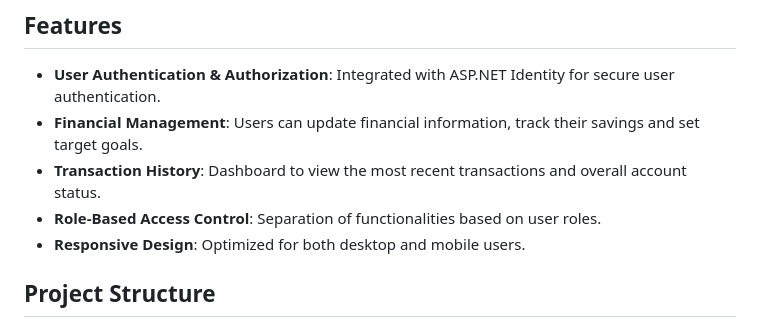
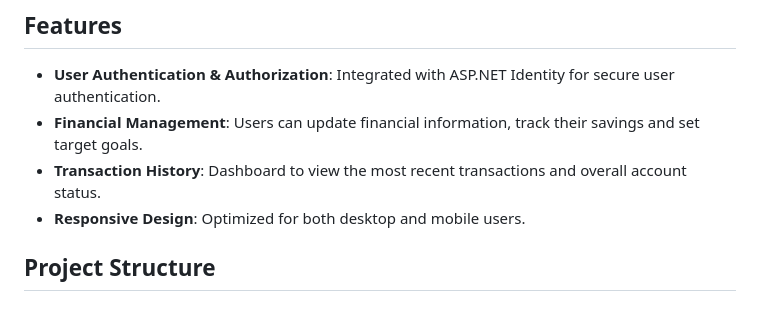
Before and after one commit to ahmadhamarsheh/Walletify, a Markdown page: README.md, the part around the change. Rendered like a GitHub page.

```diff
--- a/README.md
+++ b/README.md
@@ -19,7 +19,6 @@
 - **User Authentication & Authorization**: Integrated with ASP.NET Identity for secure user authentication.
 - **Financial Management**: Users can update financial information, track their savings and set target goals.
 - **Transaction History**: Dashboard to view the most recent transactions and overall account status.
-- **Role-Based Access Control**: Separation of functionalities based on user roles.
 - **Responsive Design**: Optimized for both desktop and mobile users.
 
 ## Project Structure
```
